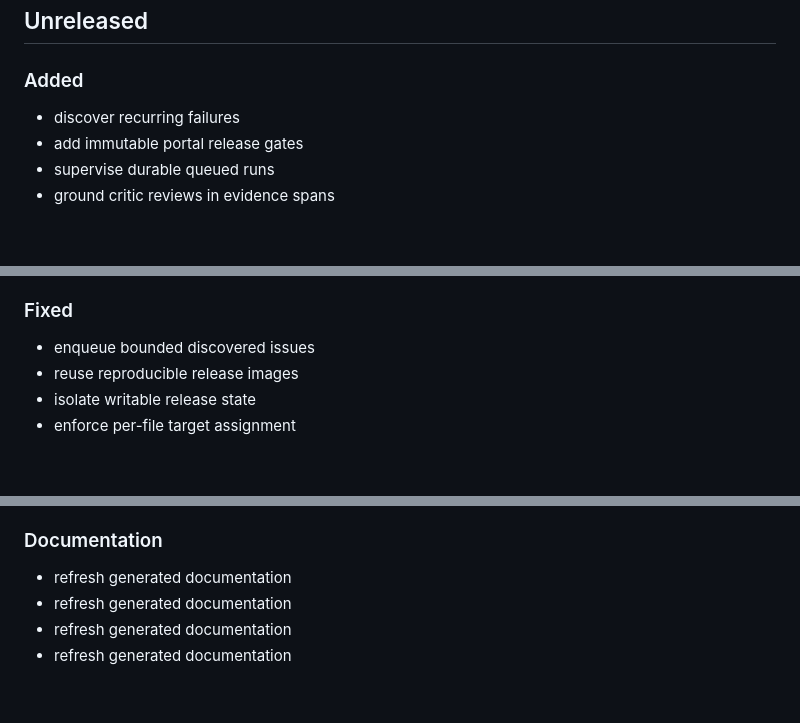
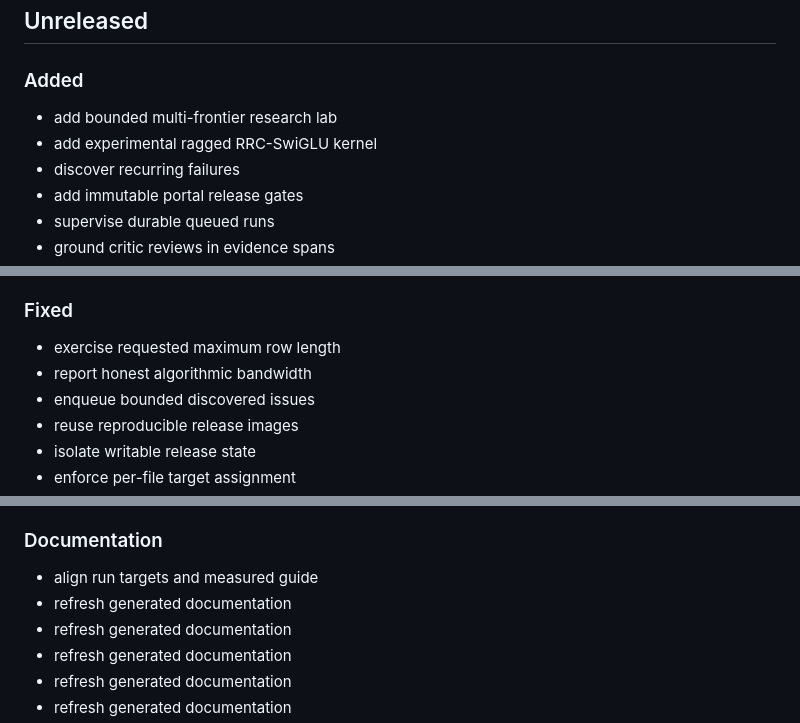
Before and after one commit to jajmangold/forge0, a Markdown page: CHANGELOG.md, 3 parts joined by grey strips. GitHub-like rendering; blank space fills up the shorter version.

Commit message:
docs: refresh generated documentation

```diff
--- a/CHANGELOG.md
+++ b/CHANGELOG.md
@@ -3,6 +3,8 @@
 ## Unreleased
 
 ### Added
+- add bounded multi-frontier research lab
+- add experimental ragged RRC-SwiGLU kernel
 - discover recurring failures
 - add immutable portal release gates
 - supervise durable queued runs
@@ -40,6 +42,8 @@
 - initial Forge0 agent platform
 
 ### Fixed
+- exercise requested maximum row length
+- report honest algorithmic bandwidth
 - enqueue bounded discovered issues
 - reuse reproducible release images
 - isolate writable release state
@@ -82,6 +86,8 @@
 - use internal callback URL for hooks
 
 ### Documentation
+- align run targets and measured guide
+- refresh generated documentation
 - refresh generated documentation
 - refresh generated documentation
 - refresh generated documentation
```
